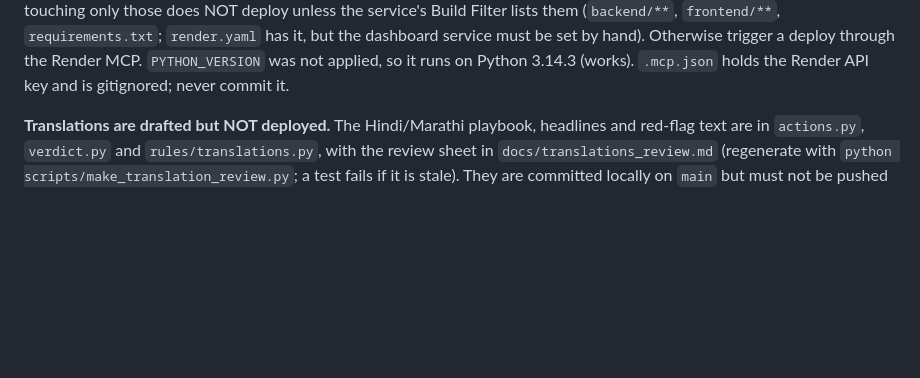
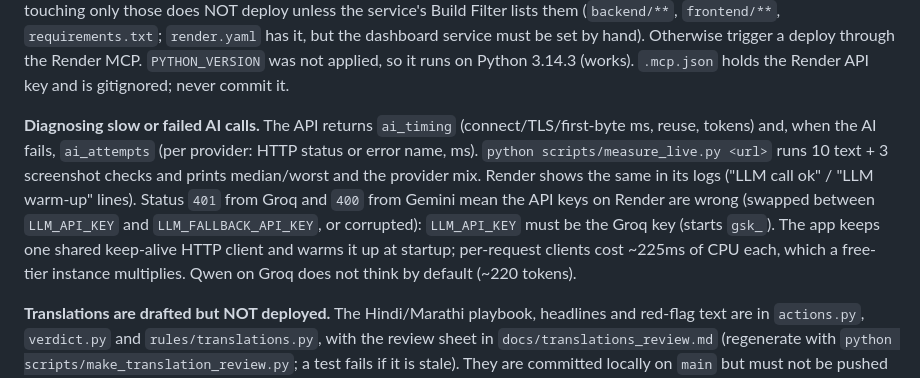
Before and after one commit to Dhwanitisshah/satark, a Markdown page: CLAUDE.md, the part around the change. Drawn GitHub-style; blank space fills up the shorter version.

Commit message:
CLAUDE.md: how to diagnose slow or failed AI calls
Co-Authored-By: Claude Sonnet 5.5 <noreply@anthropic.com>

```diff
--- a/CLAUDE.md
+++ b/CLAUDE.md
@@ -61,6 +61,14 @@ Blueprint, so its dashboard settings must match `render.yaml`: Root Directory `b
 service's Build Filter lists them (`backend/**`, `frontend/**`, `requirements.txt`; `render.yaml` has it, but the
 dashboard service must be set by hand). Otherwise trigger a deploy through the Render MCP. `PYTHON_VERSION` was not applied, so it runs on Python 3.14.3 (works). `.mcp.json` holds
 the Render API key and is gitignored; never commit it.
+
+**Diagnosing slow or failed AI calls.** The API returns `ai_timing` (connect/TLS/first-byte ms, reuse, tokens) and,
+when the AI fails, `ai_attempts` (per provider: HTTP status or error name, ms). `python scripts/measure_live.py <url>`
+runs 10 text + 3 screenshot checks and prints median/worst and the provider mix. Render shows the same in its logs
+("LLM call ok" / "LLM warm-up" lines). Status `401` from Groq and `400` from Gemini mean the API keys on Render are
+wrong (swapped between `LLM_API_KEY` and `LLM_FALLBACK_API_KEY`, or corrupted): `LLM_API_KEY` must be the Groq key
+(starts `gsk_`). The app keeps one shared keep-alive HTTP client and warms it up at startup; per-request clients cost
+~225ms of CPU each, which a free-tier instance multiplies. Qwen on Groq does not think by default (~220 tokens).
 
 **Translations are drafted but NOT deployed.** The Hindi/Marathi playbook, headlines and red-flag text are in
 `actions.py`, `verdict.py` and `rules/translations.py`, with the review sheet in `docs/translations_review.md`
```
